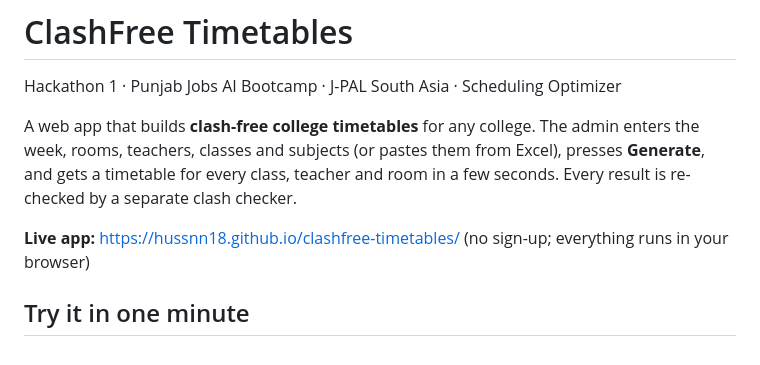
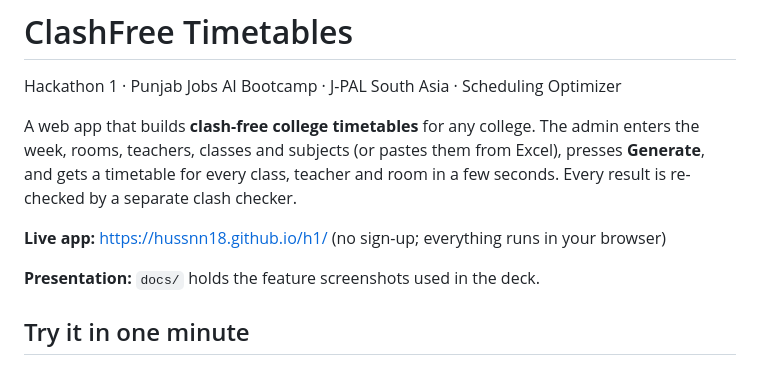
Before and after one commit to Hussnn18/h1, a Markdown page: README.md, the part around the change. Drawn GitHub-style.

Commit message:
Point README at the live GitHub Pages link
Co-Authored-By: Claude Opus 5.5 <noreply@anthropic.com>

```diff
--- a/README.md
+++ b/README.md
@@ -6,7 +6,9 @@ A web app that builds **clash-free college timetables** for any college. The adm
 teachers, classes and subjects (or pastes them from Excel), presses **Generate**, and gets a timetable for
 every class, teacher and room in a few seconds. Every result is re-checked by a separate clash checker.
 
-**Live app:** https://hussnn18.github.io/clashfree-timetables/ (no sign-up; everything runs in your browser)
+**Live app:** https://hussnn18.github.io/h1/ (no sign-up; everything runs in your browser)
+
+**Presentation:** `docs/` holds the feature screenshots used in the deck.
 
 ## Try it in one minute
 
```
